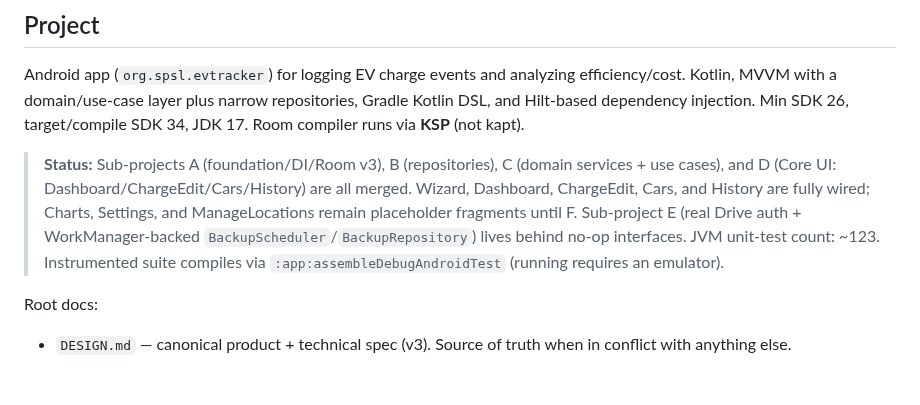
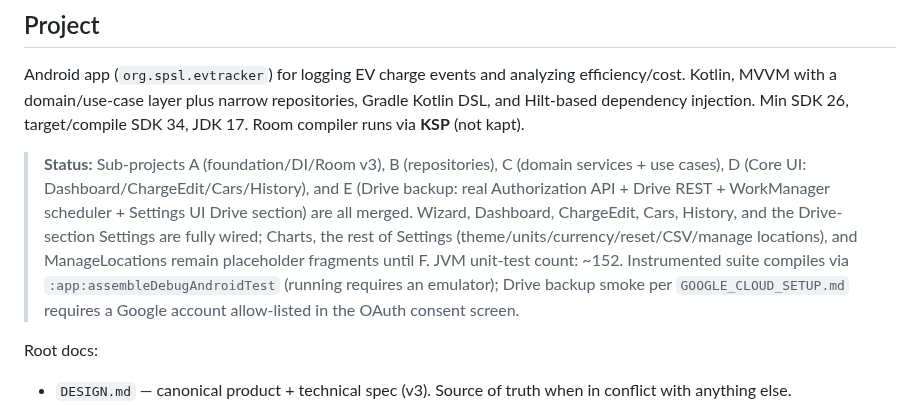
Before and after one commit to SPS-L/joulie, a Markdown page: CLAUDE.md, the part around one of its changes. Rendered like a GitHub page; blank space fills up the shorter version.

Commit message:
docs(E): update CLAUDE.md status banner — Sub-project E landed

```diff
--- a/CLAUDE.md
+++ b/CLAUDE.md
@@ -6,7 +6,7 @@ This file provides guidance to Claude Code (claude.ai/code) when working with co
 
 Android app (`org.spsl.evtracker`) for logging EV charge events and analyzing efficiency/cost. Kotlin, MVVM with a domain/use-case layer plus narrow repositories, Gradle Kotlin DSL, and Hilt-based dependency injection. Min SDK 26, target/compile SDK 34, JDK 17. Room compiler runs via **KSP** (not kapt).
 
-> **Status:** Sub-projects A (foundation/DI/Room v3), B (repositories), C (domain services + use cases), and D (Core UI: Dashboard/ChargeEdit/Cars/History) are all merged. Wizard, Dashboard, ChargeEdit, Cars, and History are fully wired; Charts, Settings, and ManageLocations remain placeholder fragments until F. Sub-project E (real Drive auth + WorkManager-backed `BackupScheduler`/`BackupRepository`) lives behind no-op interfaces. JVM unit-test count: ~123. Instrumented suite compiles via `:app:assembleDebugAndroidTest` (running requires an emulator).
+> **Status:** Sub-projects A (foundation/DI/Room v3), B (repositories), C (domain services + use cases), D (Core UI: Dashboard/ChargeEdit/Cars/History), and E (Drive backup: real Authorization API + Drive REST + WorkManager scheduler + Settings UI Drive section) are all merged. Wizard, Dashboard, ChargeEdit, Cars, History, and the Drive-section Settings are fully wired; Charts, the rest of Settings (theme/units/currency/reset/CSV/manage locations), and ManageLocations remain placeholder fragments until F. JVM unit-test count: ~152. Instrumented suite compiles via `:app:assembleDebugAndroidTest` (running requires an emulator); Drive backup smoke per `GOOGLE_CLOUD_SETUP.md` requires a Google account allow-listed in the OAuth consent screen.
 
 Root docs:
 - `DESIGN.md` — canonical product + technical spec (v3). Source of truth when in conflict with anything else.
```
Also changed, not shown: other parts of CLAUDE.md (+1 -1 lines).
